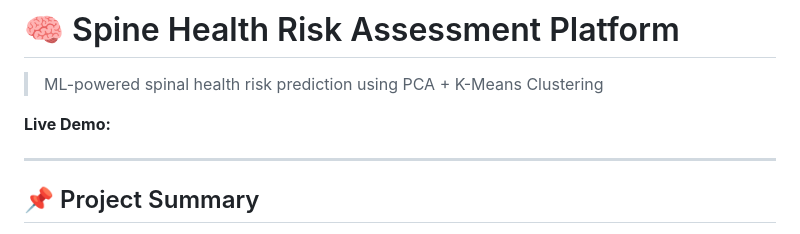
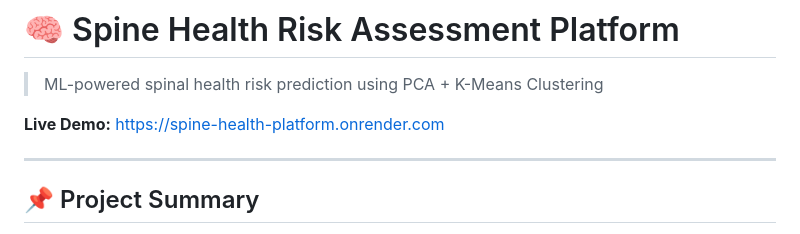
Before and after one commit to lokesh835sharma/spine-health-platform, a Markdown page: README.md, the part around the change. GitHub-like rendering.

```diff
--- a/README.md
+++ b/README.md
@@ -2,7 +2,7 @@
 
 > ML-powered spinal health risk prediction using PCA + K-Means Clustering
 
-**Live Demo:**
+**Live Demo:** https://spine-health-platform.onrender.com
 
 ---
 
```
